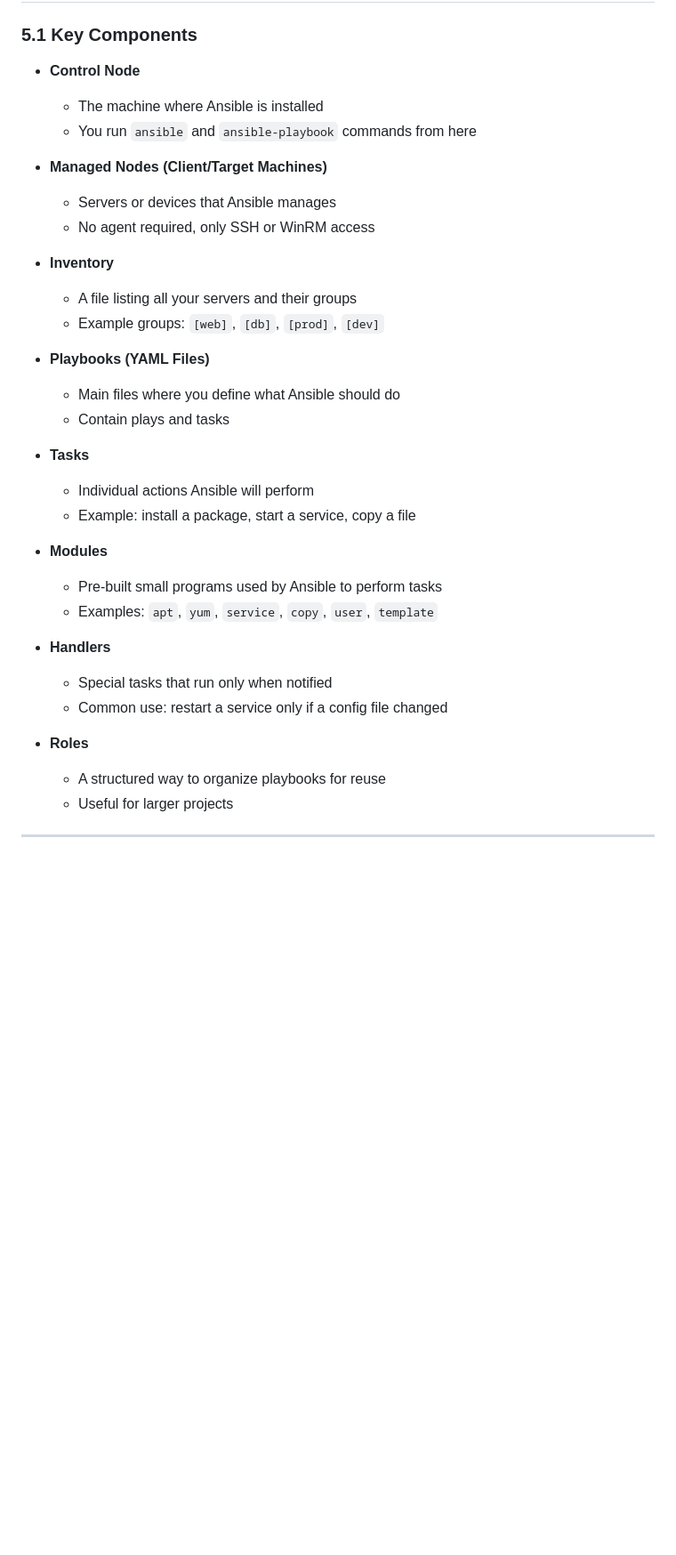
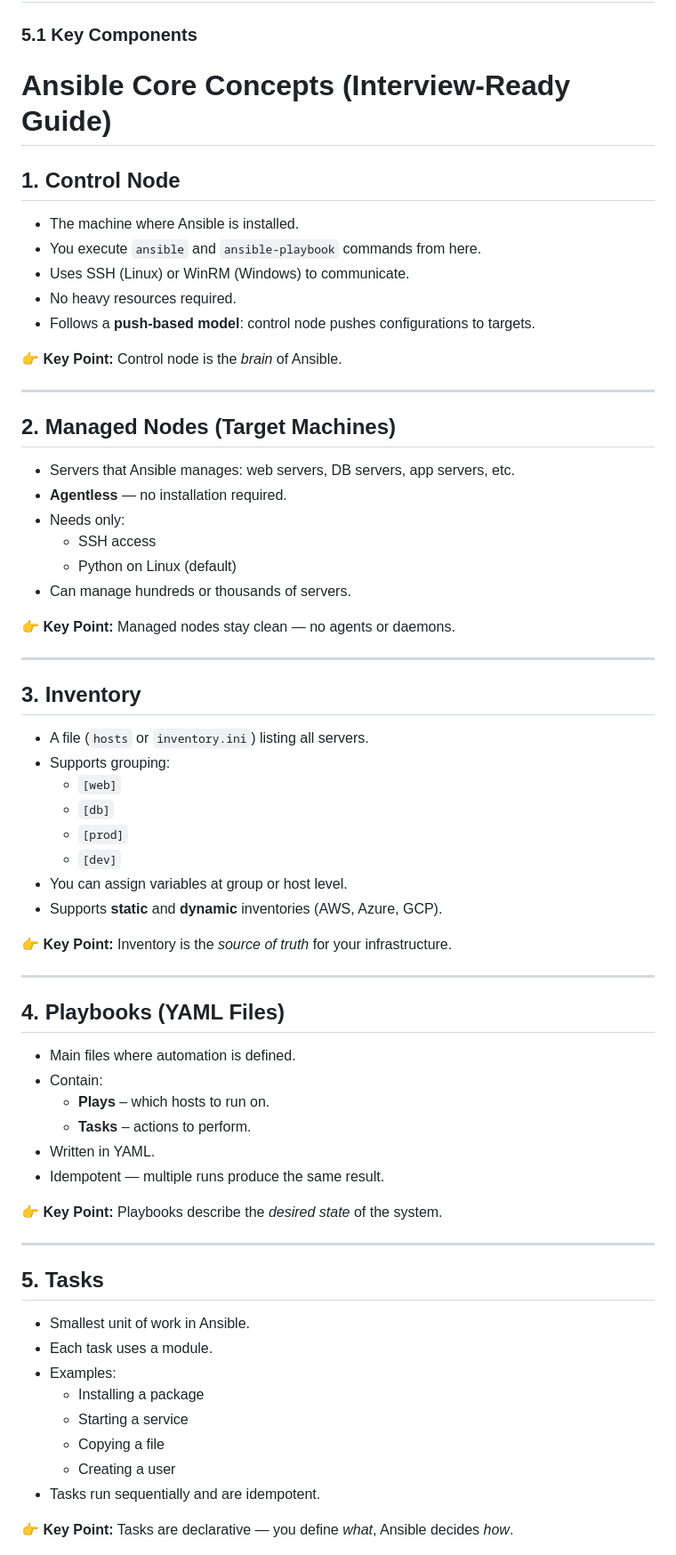
Before and after one commit to SaimShaikh/Ansible_for_Devops, a Markdown page: Ansible/Ansible.md, the part around the change printed below. Shown: that part at 89% size. GitHub-like rendering; blank space fills up the shorter version.

```diff
--- a/Ansible/Ansible.md
+++ b/Ansible/Ansible.md
@@ -87,36 +87,66 @@ Some common use cases:
 
 ### 5.1 Key Components
 
-- **Control Node**
-  - The machine where Ansible is installed
-  - You run `ansible` and `ansible-playbook` commands from here
+# Ansible Core Concepts (Interview-Ready Guide)
 
-- **Managed Nodes (Client/Target Machines)**
-  - Servers or devices that Ansible manages
-  - No agent required, only SSH or WinRM access
+## 1. Control Node
+- The machine where Ansible is installed.
+- You execute `ansible` and `ansible-playbook` commands from here.
+- Uses SSH (Linux) or WinRM (Windows) to communicate.
+- No heavy resources required.
+- Follows a **push-based model**: control node pushes configurations to targets.
 
-- **Inventory**
-  - A file listing all your servers and their groups
-  - Example groups: `[web]`, `[db]`, `[prod]`, `[dev]`
-
-- **Playbooks (YAML Files)**
-  - Main files where you define what Ansible should do
-  - Contain plays and tasks
-
-- **Tasks**
-  - Individual actions Ansible will perform
-  - Example: install a package, start a service, copy a file
-
-- **Modules**
-  - Pre-built small programs used by Ansible to perform tasks
-  - Examples: `apt`, `yum`, `service`, `copy`, `user`, `template`
-
-- **Handlers**
-  - Special tasks that run only when notified
-  - Common use: restart a service only if a config file changed
-
-- **Roles**
-  - A structured way to organize playbooks for reuse
-  - Useful for larger projects
+👉 **Key Point:** Control node is the *brain* of Ansible.
 
 ---
+
+## 2. Managed Nodes (Target Machines)
+- Servers that Ansible manages: web servers, DB servers, app servers, etc.
+- **Agentless** — no installation required.
+- Needs only:
+  - SSH access
+  - Python on Linux (default)
+- Can manage hundreds or thousands of servers.
+
+👉 **Key Point:** Managed nodes stay clean — no agents or daemons.
+
+---
+
+## 3. Inventory
+- A file (`hosts` or `inventory.ini`) listing all servers.
+- Supports grouping:
+  - `[web]`
+  - `[db]`
+  - `[prod]`
+  - `[dev]`
+- You can assign variables at group or host level.
+- Supports **static** and **dynamic** inventories (AWS, Azure, GCP).
+
+👉 **Key Point:** Inventory is the *source of truth* for your infrastructure.
+
+---
+
+## 4. Playbooks (YAML Files)
+- Main files where automation is defined.
+- Contain:
+  - **Plays** – which hosts to run on.
+  - **Tasks** – actions to perform.
+- Written in YAML.
+- Idempotent — multiple runs produce the same result.
+
+👉 **Key Point:** Playbooks describe the *desired state* of the system.
+
+---
+
+## 5. Tasks
+- Smallest unit of work in Ansible.
+- Each task uses a module.
+- Examples:
+  - Installing a package
+  - Starting a service
+  - Copying a file
+  - Creating a user
+- Tasks run sequentially and are idempotent.
+
+👉 **Key Point:** Tasks are declarative — you define *what*, Ansible decides *how*.
+
```
Also changed, not shown: other parts of Ansible/Ansible.md (+46 -0 lines).
